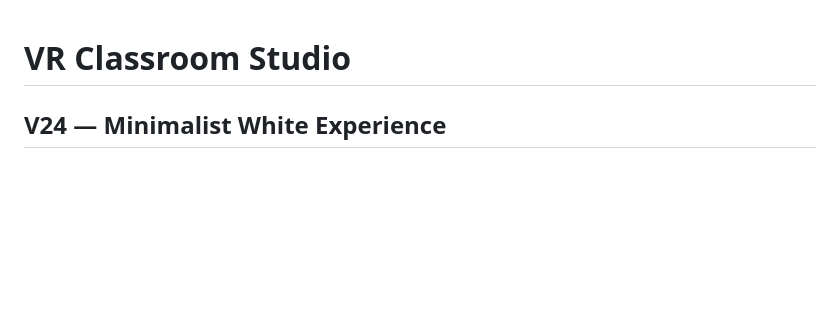
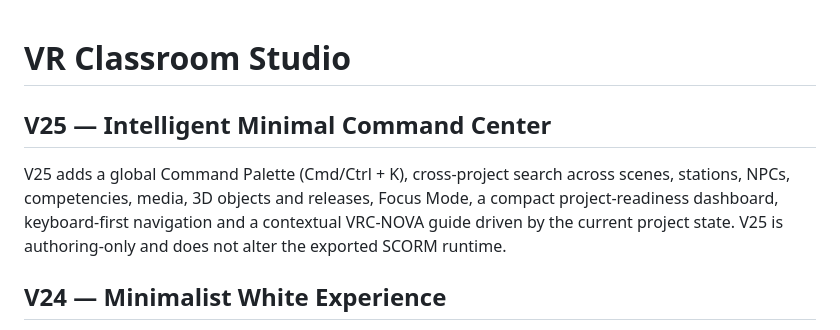
Before and after one commit to eagarcia77/VR-Classroom-Studio, a Markdown page: README.md, the part around the change. GitHub-like rendering; blank space fills up the shorter version.

Commit message:
Document V25 intelligent minimal command center

```diff
--- a/README.md
+++ b/README.md
@@ -1,4 +1,10 @@
 # VR Classroom Studio
+
+## V25 — Intelligent Minimal Command Center
+
+V25 adds a global Command Palette (Cmd/Ctrl + K), cross-project search across scenes, stations, NPCs, competencies, media, 3D objects and releases, Focus Mode, a compact project-readiness dashboard, keyboard-first navigation and a contextual VRC-NOVA guide driven by the current project state. V25 is authoring-only and does not alter the exported SCORM runtime.
+
+
 
 ## V24 — Minimalist White Experience
 
```
